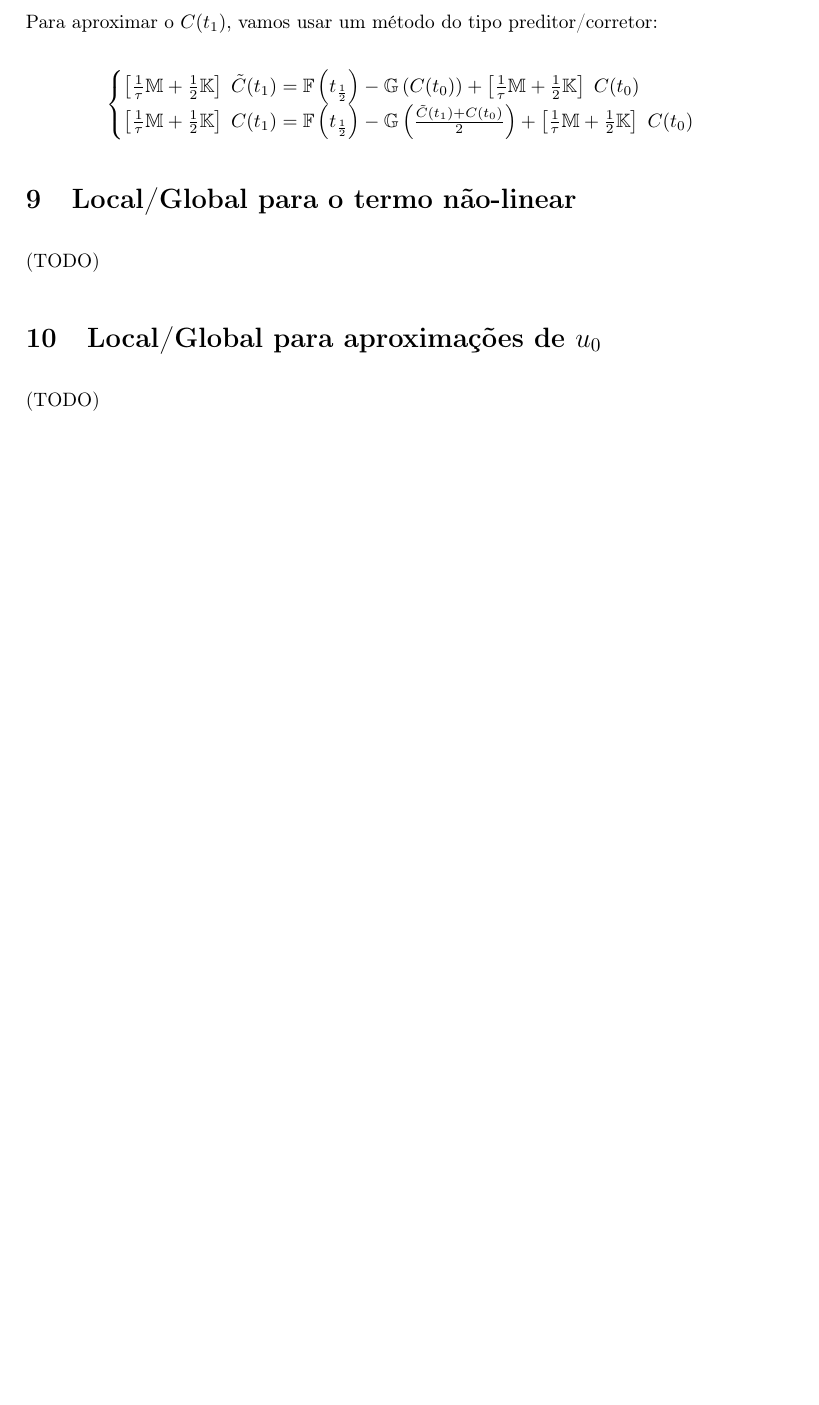
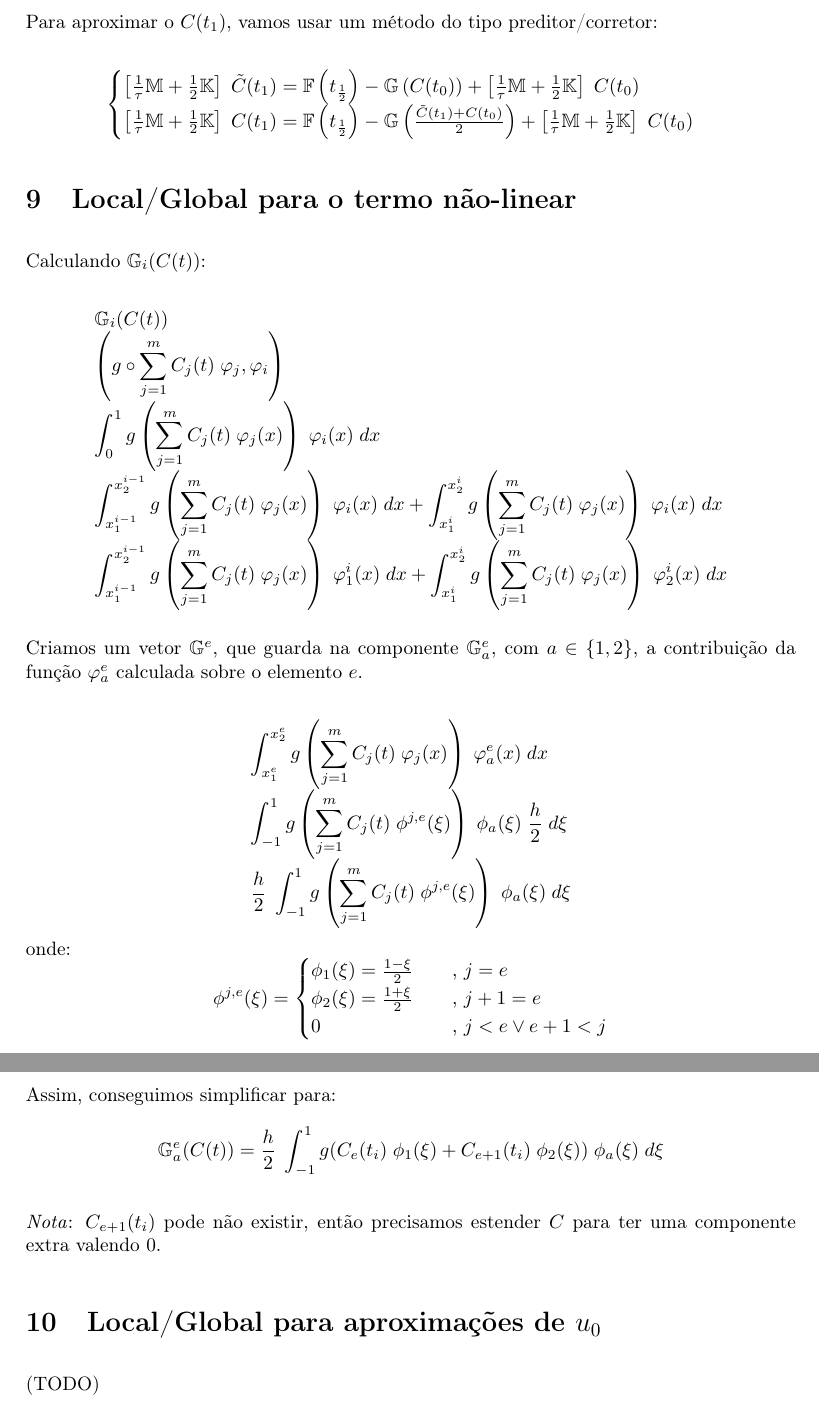
Before and after one commit to Kiyoshi364/finite-elements, a LaTeX document (trabalhos/02/main.tex): part of page 6 of 7 before the commit and two parts of pages 6 and 7 of 8 after it, the two joined at a grey line, cut so that both start at the same text, the shorter picture padded with empty space. Compiled offline with pdfLaTeX.

Commit message:
Trabalho02: Local/Global para não-linear

```diff
--- a/trabalhos/02/main.tex
+++ b/trabalhos/02/main.tex
@@ -562,7 +562,77 @@ vamos usar um método do tipo preditor/corretor:
 
 \section{Local/Global para o termo não-linear}
 
-(TODO)
+Calculando \(\mathbb{G}_{i}(C(t))\):
+
+\[ \begin{array}{l} \displaystyle
+    \mathbb{G}_{i}(C(t))
+    \\ \displaystyle
+    \left( g \circ \sum_{j=1}^m{ C_j(t) \; \vphi_j }, \vphi_i \right)
+    \\ \displaystyle
+    \int_0^1{
+        g\left(\sum_{j=1}^m{ C_j(t) \; \vphi_j(x) }\right) \; \vphi_i(x)
+    \;dx}
+    \\ \displaystyle
+    \int_{x^{i-1}_1}^{x^{i-1}_2}{
+        g\left(\sum_{j=1}^m{ C_j(t) \; \vphi_j(x) }\right) \; \vphi_i(x)
+    \;dx}
+    + \int_{x^i_1}^{x^i_2}{
+        g\left(\sum_{j=1}^m{ C_j(t) \; \vphi_j(x) }\right) \; \vphi_i(x)
+    \;dx}
+    \\ \displaystyle
+    \int_{x^{i-1}_1}^{x^{i-1}_2}{
+        g\left(\sum_{j=1}^m{ C_j(t) \; \vphi_j(x) }\right) \; \vphi^i_1(x)
+    \;dx}
+    + \int_{x^i_1}^{x^i_2}{
+        g\left(\sum_{j=1}^m{ C_j(t) \; \vphi_j(x) }\right) \; \vphi^i_2(x)
+    \;dx}
+\end{array} \]
+
+Criamos um vetor \(\mathbb{G}^e\),
+que guarda na componente \(\mathbb{G}^e_a\),
+com \(a \in \{ 1, 2 \}\),
+a contribuição da função \(\vphi^e_a\)
+calculada sobre o elemento \(e\).
+
+\[ \begin{array}{l} \displaystyle
+    \int_{x^e_1}^{x^e_2}{
+        g\left(\sum_{j=1}^m{ C_j(t) \; \vphi_j(x) }\right) \; \vphi^e_a(x)
+    \;dx}
+    \\ \displaystyle
+    \int_{-1}^1{
+        g\left(\sum_{j=1}^m{ C_j(t) \; \phi^{j,e}(\xi) }\right) \; \phi_a(\xi)
+        \; \frac{h}{2}
+    \;d\xi}
+    \\ \displaystyle
+    \frac{h}{2} \; \int_{-1}^1{
+        g\left(\sum_{j=1}^m{ C_j(t) \; \phi^{j,e}(\xi) }\right) \; \phi_a(\xi)
+    \;d\xi}
+\end{array} \]
+onde:
+\[
+    \phi^{j,e}(\xi) = \begin{cases}
+        \phi_1(\xi) = \frac{1 - \xi}{2}
+            &\quad\text{, } j = e
+        \\
+        \phi_2(\xi) = \frac{1 + \xi}{2}
+            &\quad\text{, } j + 1 = e
+        \\
+        0
+            &\quad\text{, } j < e \lor e + 1 < j
+    \end{cases}
+\]
+
+Assim, conseguimos simplificar para:
+\[
+    \mathbb{G}^e_a(C(t)) =
+    \frac{h}{2} \; \int_{-1}^1{
+        g(C_e(t_i) \; \phi_1(\xi) + C_{e+1}(t_i) \; \phi_2(\xi)) \; \phi_a(\xi)
+    \;d\xi}
+\]
+
+\emph{Nota}: \(C_{e+1}(t_i)\) pode não existir,
+então precisamos estender \(C\)
+para ter uma componente extra valendo \(0\).
 
 \section{Local/Global para aproximações de \texorpdfstring{\(u_0\)}{u0}}
 \label{sec:U0}
```
